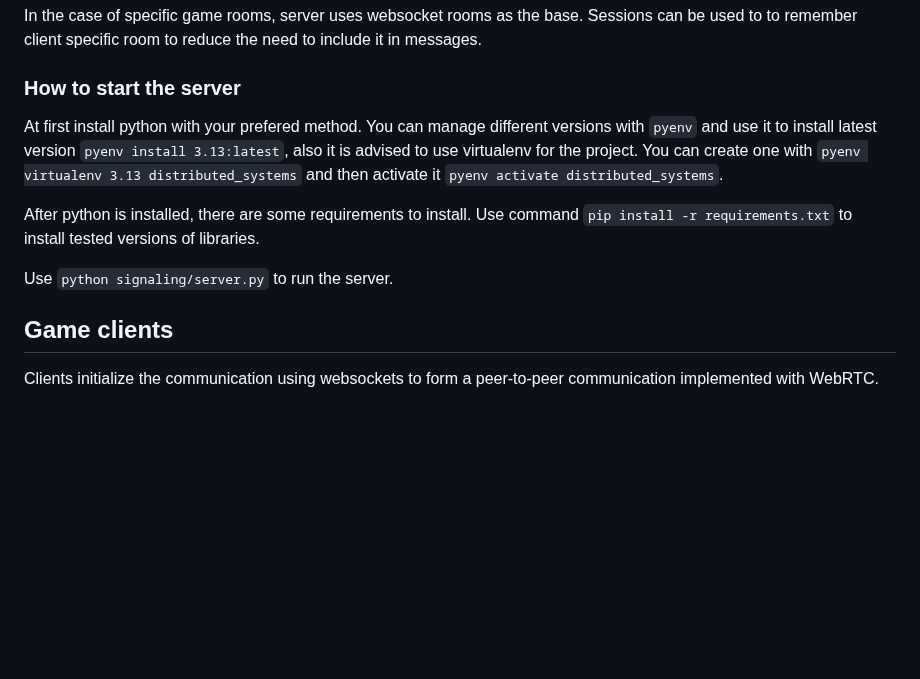
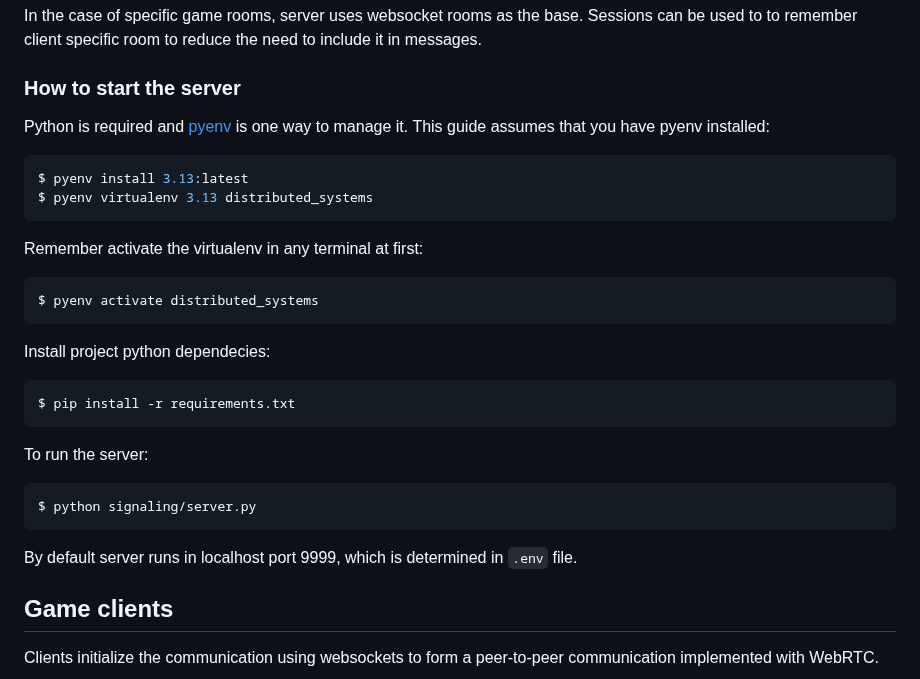
Before and after one commit to spitzerUH/distributed_systems, a Markdown page: README.md, the part around the change. Rendered like a GitHub page; blank space fills up the shorter version.

Commit message:
Change server install guide easier to follow

````diff
--- a/README.md
+++ b/README.md
@@ -53,11 +53,25 @@ Sessions can be used to to remember client specific room to reduce the need to i
 
 ### How to start the server
 
-At first install python with your prefered method. You can manage different versions with ```pyenv``` and use it to install latest version ```pyenv install 3.13:latest```, also it is advised to use virtualenv for the project. You can create one with ```pyenv virtualenv 3.13 distributed_systems``` and then activate it ```pyenv activate distributed_systems```.
-
-After python is installed, there are some requirements to install. Use command ```pip install -r requirements.txt``` to install tested versions of libraries.
-
-Use ```python signaling/server.py``` to run the server.
+Python is required and [pyenv](https://github.com/pyenv/pyenv) is one way to manage it.
+This guide assumes that you have pyenv installed:
+```bash
+$ pyenv install 3.13:latest
+$ pyenv virtualenv 3.13 distributed_systems
+```
+Remember activate the virtualenv in any terminal at first:
+```bash
+$ pyenv activate distributed_systems
+```
+Install project python dependecies:
+```bash
+$ pip install -r requirements.txt
+```
+To run the server:
+```bash
+$ python signaling/server.py
+```
+By default server runs in localhost port 9999, which is determined in ```.env``` file.
 
 ## Game clients
 
````
